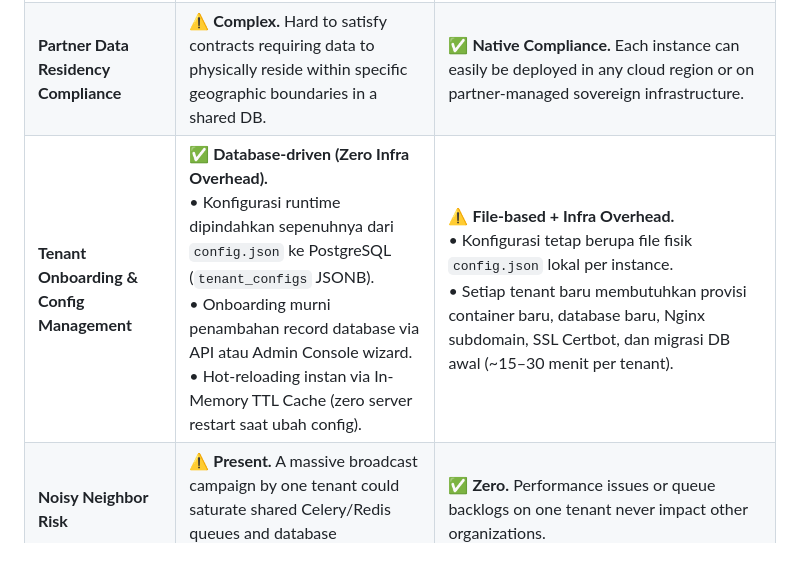
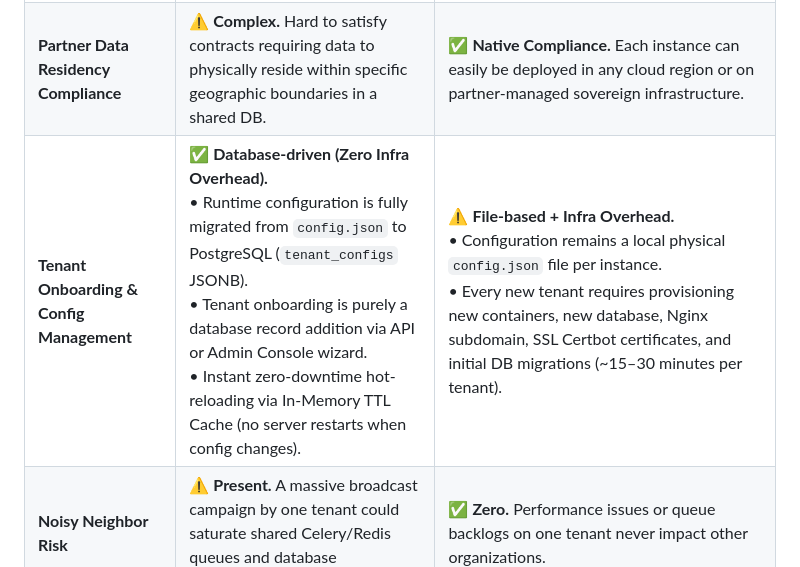
Before and after one commit to akvo/agriconnect, a Markdown page: docs/AKVOCONNECT_TECHNICAL_SUMMARY_AND_PROPOSAL.md, the part around the change. Rendered like a GitHub page.

Commit message:
docs(proposal): translate all remaining documentation sections to english

```diff
--- a/docs/AKVOCONNECT_TECHNICAL_SUMMARY_AND_PROPOSAL.md
+++ b/docs/AKVOCONNECT_TECHNICAL_SUMMARY_AND_PROPOSAL.md
@@ -349,7 +349,7 @@ sequenceDiagram
 | **Infrastructure Cost** | ✅ **Highly Cost-Efficient.** Efficient resource pooling. Small pilot tenants consume virtually zero incremental compute/RAM. | ⚠️ **Moderate Cost.** Heavy AI, MinIO, and Vector DB resources are centralized in one Akvo RAG cluster (saving significant compute/RAM). Only the lightweight FastAPI/PostgreSQL stack is duplicated per tenant. |
 | **Release & Deployment Complexity** | ✅ **Single Deploy.** One deployment automatically delivers updates, bug fixes, and features to all organizations simultaneously. | ⚠️ **Requires Centralized Pipeline.** Requires sophisticated CI/CD tooling for bulk/selective updates, rolling rollouts, and multi-host monitoring. |
 | **Partner Data Residency Compliance** | ⚠️ **Complex.** Hard to satisfy contracts requiring data to physically reside within specific geographic boundaries in a shared DB. | ✅ **Native Compliance.** Each instance can easily be deployed in any cloud region or on partner-managed sovereign infrastructure. |
-| **Tenant Onboarding & Config Management** | ✅ **Database-driven (Zero Infra Overhead).** <br>• Konfigurasi runtime dipindahkan sepenuhnya dari `config.json` ke PostgreSQL (`tenant_configs` JSONB).<br>• Onboarding murni penambahan record database via API atau Admin Console wizard.<br>• Hot-reloading instan via In-Memory TTL Cache (zero server restart saat ubah config). | ⚠️ **File-based + Infra Overhead.** <br>• Konfigurasi tetap berupa file fisik `config.json` lokal per instance.<br>• Setiap tenant baru membutuhkan provisi container baru, database baru, Nginx subdomain, SSL Certbot, dan migrasi DB awal (~15–30 menit per tenant). |
+| **Tenant Onboarding & Config Management** | ✅ **Database-driven (Zero Infra Overhead).** <br>• Runtime configuration is fully migrated from `config.json` to PostgreSQL (`tenant_configs` JSONB).<br>• Tenant onboarding is purely a database record addition via API or Admin Console wizard.<br>• Instant zero-downtime hot-reloading via In-Memory TTL Cache (no server restarts when config changes). | ⚠️ **File-based + Infra Overhead.** <br>• Configuration remains a local physical `config.json` file per instance.<br>• Every new tenant requires provisioning new containers, new database, Nginx subdomain, SSL Certbot certificates, and initial DB migrations (~15–30 minutes per tenant). |
 | **Noisy Neighbor Risk** | ⚠️ **Present.** A massive broadcast campaign by one tenant could saturate shared Celery/Redis queues and database connections. | ✅ **Zero.** Performance issues or queue backlogs on one tenant never impact other organizations. |
 
 ## 5. Level of Effort (LoE) Estimation (Realistic Engineering Standard)
```
Also changed, not shown: docs/EXPLORATION_IMAGE_RECOGNITION_MCP.md (+1 -1 lines).
